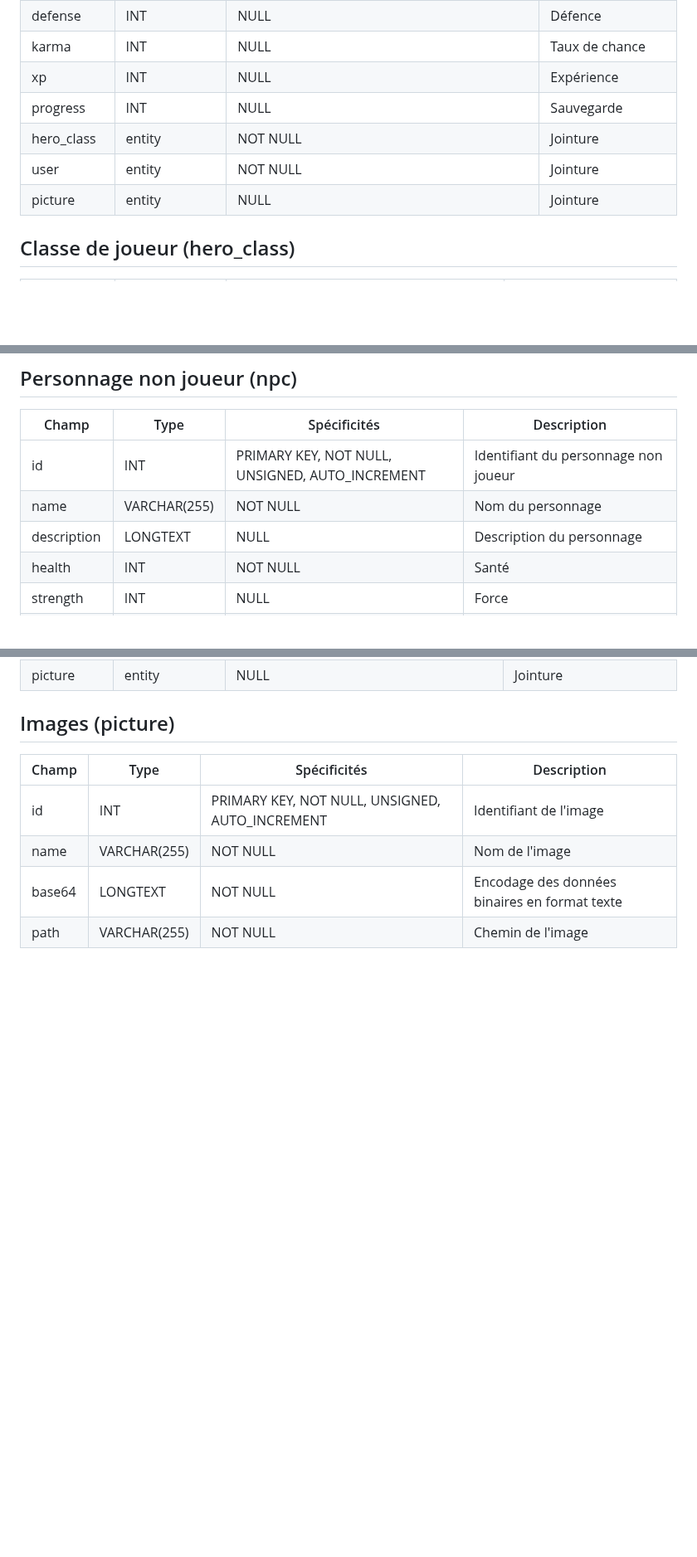
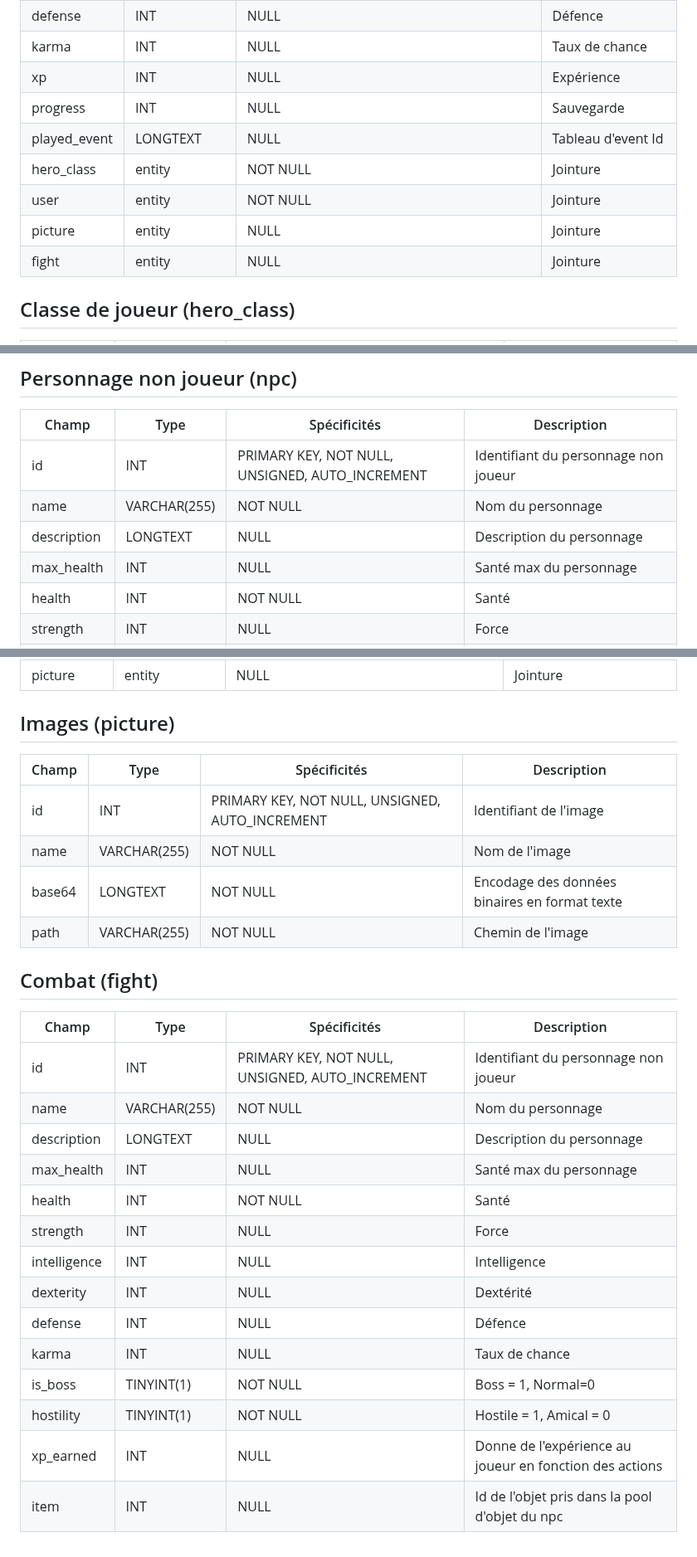
Before and after one commit to Gauthierlaplace/Once-upon-an-app-back, a Markdown page: docs/BDD/data-dictionnary.md, 3 parts joined by grey strips. Shown at 83% size. GitHub-like rendering; blank space fills up the shorter version.

Commit message:
data dictionnary update 29/11/2023

```diff
--- a/docs/BDD/data-dictionnary.md
+++ b/docs/BDD/data-dictionnary.md
@@ -38,9 +38,11 @@
 |karma|INT|NULL|Taux de chance|
 |xp|INT|NULL|Expérience|
 |progress|INT|NULL|Sauvegarde|
+|played_event|LONGTEXT|NULL|Tableau d'event Id|
 |hero_class|entity|NOT NULL|Jointure|
 |user|entity|NOT NULL|Jointure|
 |picture|entity|NULL|Jointure|
+|fight|entity|NULL|Jointure|
 
 ## Classe de joueur (hero_class)
 
@@ -98,6 +100,7 @@
 |id|INT|PRIMARY KEY, NOT NULL, UNSIGNED, AUTO_INCREMENT|Identifiant du personnage non joueur|
 |name|VARCHAR(255)|NOT NULL|Nom du personnage|
 |description|LONGTEXT|NULL|Description du personnage|
+|max_health|INT|NULL|Santé max du personnage|
 |health|INT|NOT NULL|Santé|
 |strength|INT|NULL|Force|
 |intelligence|INT|NULL|Intelligence|
@@ -172,3 +176,22 @@
 |name|VARCHAR(255)|NOT NULL|Nom de l'image|
 |base64|LONGTEXT|NOT NULL|Encodage des données binaires en format texte|
 |path|VARCHAR(255)|NOT NULL|Chemin de l'image|
+
+## Combat (fight)
+
+|Champ|Type|Spécificités|Description|
+|-|-|-|-|
+|id|INT|PRIMARY KEY, NOT NULL, UNSIGNED, AUTO_INCREMENT|Identifiant du personnage non joueur|
+|name|VARCHAR(255)|NOT NULL|Nom du personnage|
+|description|LONGTEXT|NULL|Description du personnage|
+|max_health|INT|NULL|Santé max du personnage|
+|health|INT|NOT NULL|Santé|
+|strength|INT|NULL|Force|
+|intelligence|INT|NULL|Intelligence|
+|dexterity|INT|NULL|Dextérité|
+|defense|INT|NULL|Défence|
+|karma|INT|NULL|Taux de chance|
+|is_boss|TINYINT(1)|NOT NULL|Boss = 1, Normal=0|
+|hostility|TINYINT(1)|NOT NULL|Hostile = 1, Amical = 0|
+|xp_earned|INT|NULL|Donne de l'expérience au joueur en fonction des actions|
+|item|INT|NULL|Id de l'objet pris dans la pool d'objet du npc|
```
Also changed, not shown: other parts of docs/BDD/data-dictionnary.md (+1 -0 lines).
